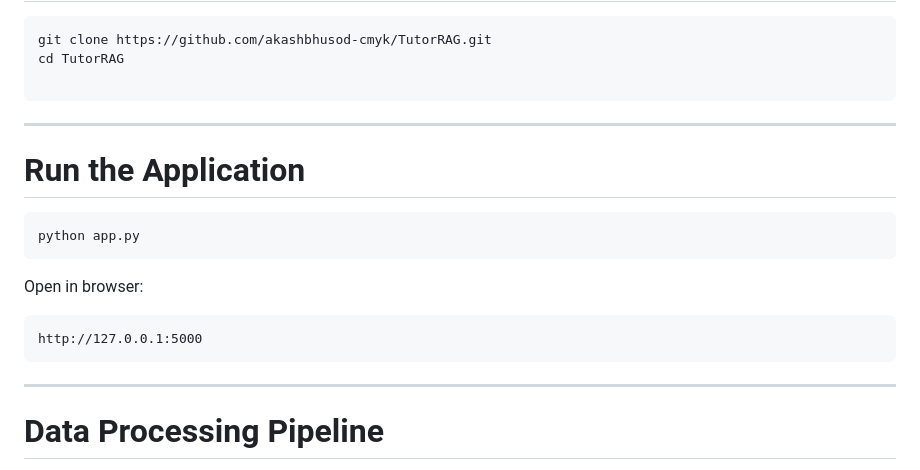
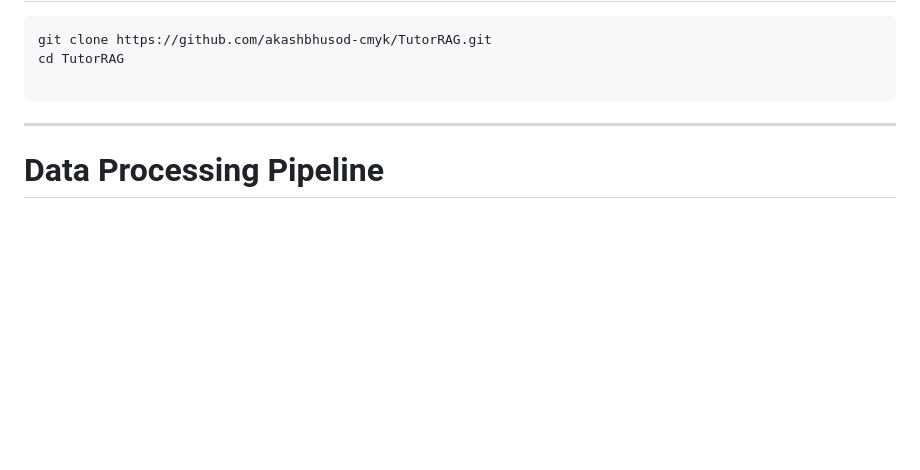
Before and after one commit to akashbhusod-cmyk/TutorRAG, a Markdown page: README.md, the part around the change. Rendered like a GitHub page; blank space fills up the shorter version.

Commit message:
Remove application run instructions from README
Removed instructions for running the application from README.

````diff
--- a/README.md
+++ b/README.md
@@ -76,20 +76,6 @@ cd TutorRAG
 
 ---
 
-# Run the Application
-
-```bash
-python app.py
-```
-
-Open in browser:
-
-```
-http://127.0.0.1:5000
-```
-
----
-
 # Data Processing Pipeline
 
 Run these steps only when preparing data:
````
